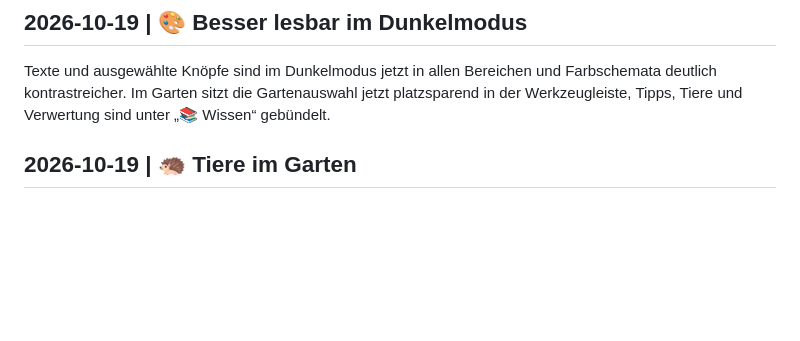
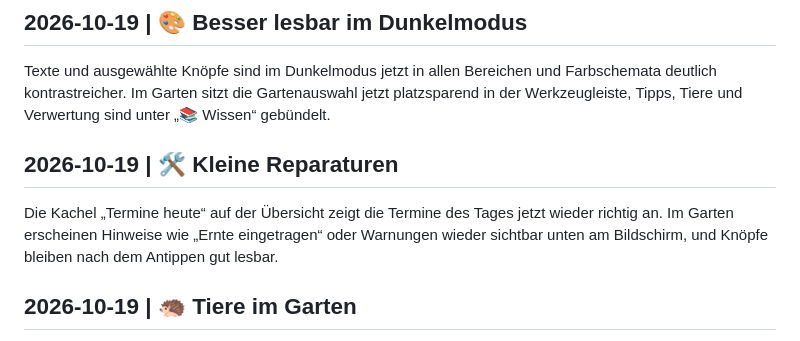
Before and after one commit to ArthurKuhl/FamilyPlaner-, a Markdown page: neuigkeiten.md, the part around the change. Drawn GitHub-style; blank space fills up the shorter version.

```diff
--- a/neuigkeiten.md
+++ b/neuigkeiten.md
@@ -22,6 +22,9 @@ Oben auf der Übersicht (oder unter ☰ Mehr) durchsuchst du Garten, Rezepte, Ei
 
 ## 2026-10-19 | 🎨 Besser lesbar im Dunkelmodus
 Texte und ausgewählte Knöpfe sind im Dunkelmodus jetzt in allen Bereichen und Farbschemata deutlich kontrastreicher. Im Garten sitzt die Gartenauswahl jetzt platzsparend in der Werkzeugleiste, Tipps, Tiere und Verwertung sind unter „📚 Wissen“ gebündelt.
+
+## 2026-10-19 | 🛠️ Kleine Reparaturen
+Die Kachel „Termine heute“ auf der Übersicht zeigt die Termine des Tages jetzt wieder richtig an. Im Garten erscheinen Hinweise wie „Ernte eingetragen“ oder Warnungen wieder sichtbar unten am Bildschirm, und Knöpfe bleiben nach dem Antippen gut lesbar.
 
 ## 2026-10-19 | 🦔 Tiere im Garten
 Neuer Bereich im Garten: 26 heimische Tiere von der Holzbiene bis zum Igel – was sie fressen, wo sie wohnen und wie man sie in den Garten lockt. Dazu Bauanleitungen (Insektenhotel, Sandarium, Igelhaus …), Futterpflanzen nach Jahreszeit und für Kinder „👀 Gesehen!“ zum Sammeln eurer Entdeckungen.
```
